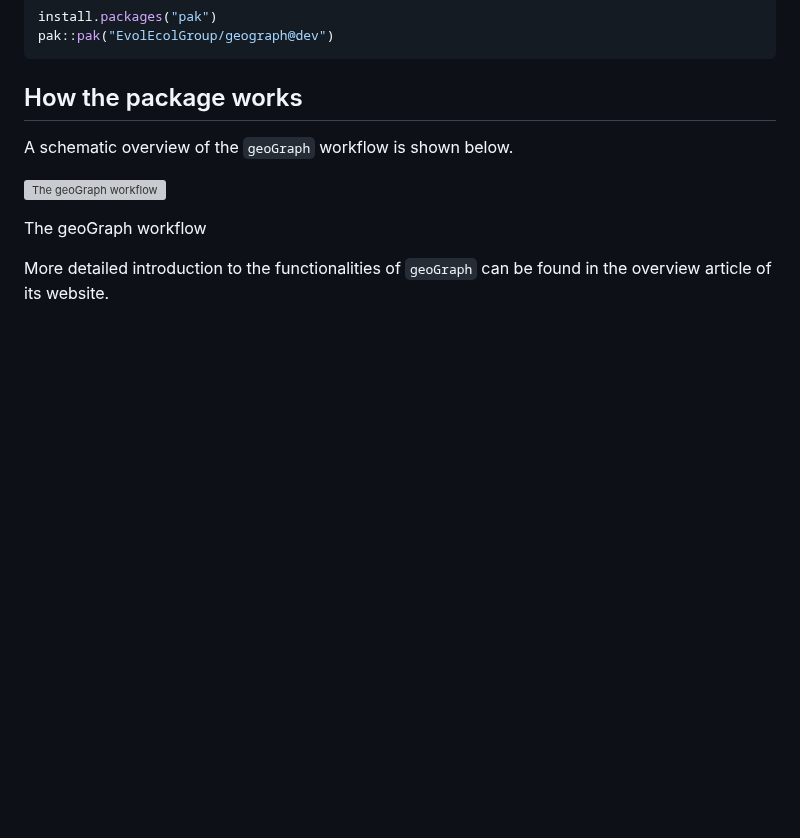
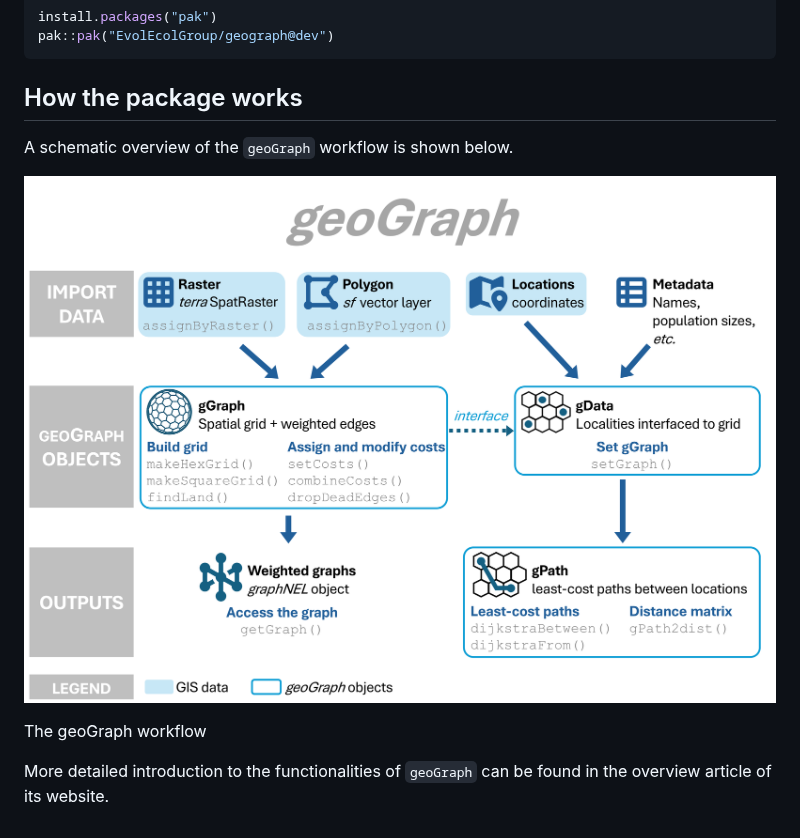
Before and after one commit to EvolEcolGroup/geograph, a Markdown page: index.md, the part around the change. Rendered like a GitHub page; pictures changed too: readme_assets/geograph_infographic.png (added); blank space fills up the shorter version; grey boxes are pictures that could not be loaded.

Commit message:
Deploying to gh-pages from @ EvolEcolGroup/geograph@78c245afc405af0877532f0f672625fea272a402 🚀

```diff
--- a/index.md
+++ b/index.md
@@ -47,7 +47,7 @@ pak::pak("EvolEcolGroup/geograph@dev")
 
 A schematic overview of the `geoGraph` workflow is shown below.
 
-![The geoGraph workflow](pkgdown/readme_assets/geograph_infographic.png)
+![The geoGraph workflow](readme_assets/geograph_infographic.png)
 
 The geoGraph workflow
 
```
Also changed, not shown: 3 other files.
